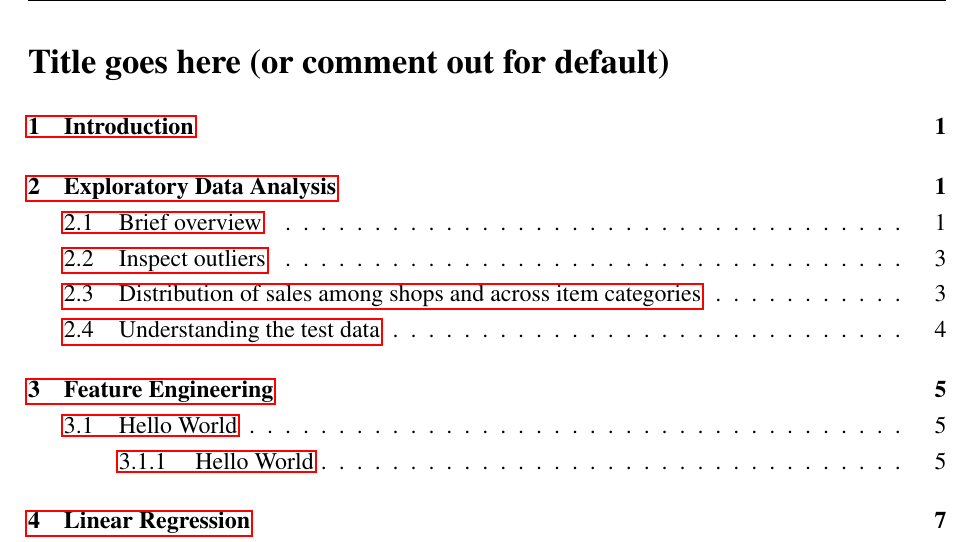
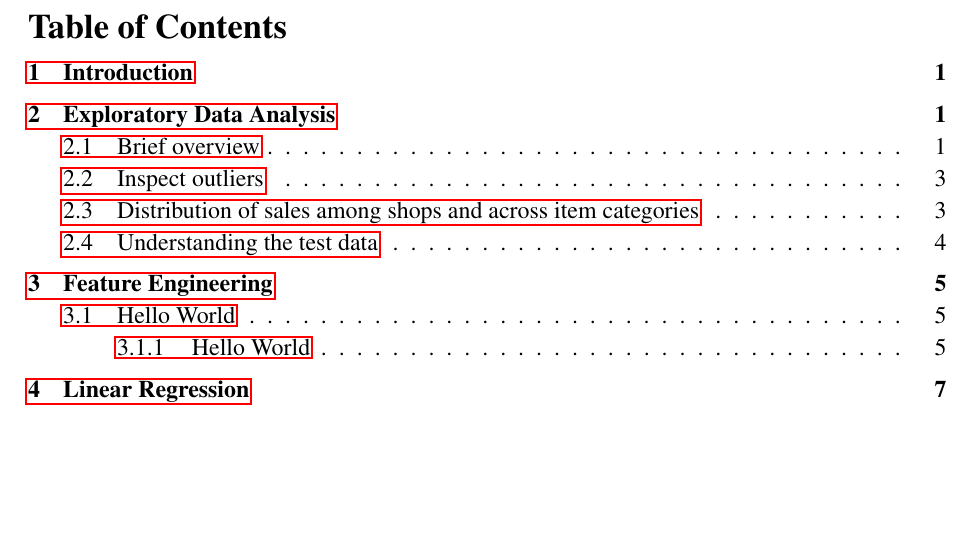
Before and after one commit to cedric-uden/hka-predicting_future_sales, a LaTeX document (report/main.tex, which reads report/source/001-preamble_settings.tex, report/source/022-table_of_content.tex): part of page 2 of 16, cut at the place of the change, the shorter picture padded with empty space. Compiled offline with pdfLaTeX.

Commit message:
formatted the ToC layout

```diff
--- a/report/source/001-preamble_settings.tex
+++ b/report/source/001-preamble_settings.tex
@@ -112,3 +112,6 @@
 % https://en.wikipedia.org/wiki/Widows_and_orphans
 \clubpenalty=10000
 \widowpenalty=10000
+
+% control ToC formatting
+\usepackage{tocloft}
--- a/report/source/022-table_of_content.tex
+++ b/report/source/022-table_of_content.tex
@@ -1,3 +1,7 @@
-\renewcommand*\contentsname{Title goes here (or comment out for default)}
+\setlength\cftparskip{-2pt}  % control spacing between subsections
+\setlength\cftbeforesecskip{5pt}  % control spacing between sections
+\setlength\cftaftertoctitleskip{5pt}  % control spacing after title
+
+\renewcommand*\contentsname{Table of Contents}
 \tableofcontents
 \clearpage
```
